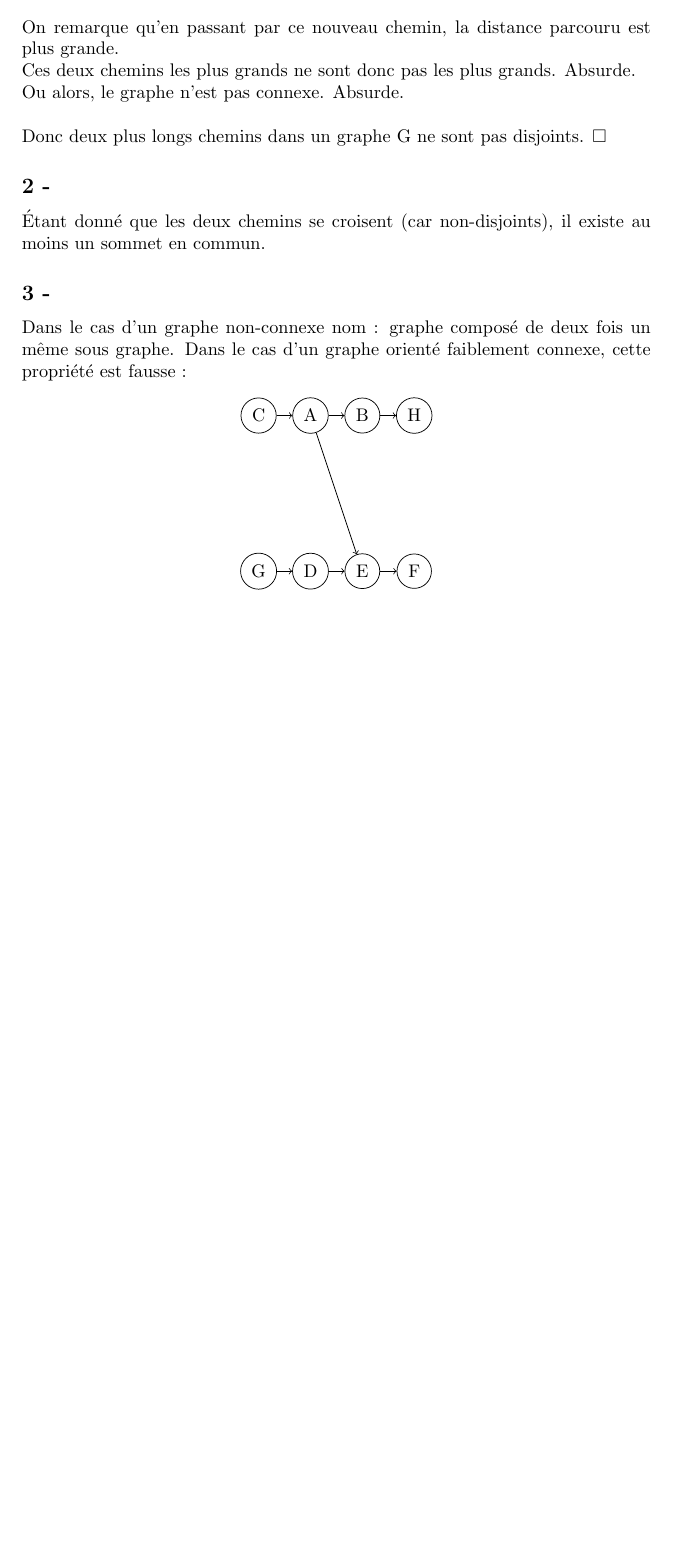
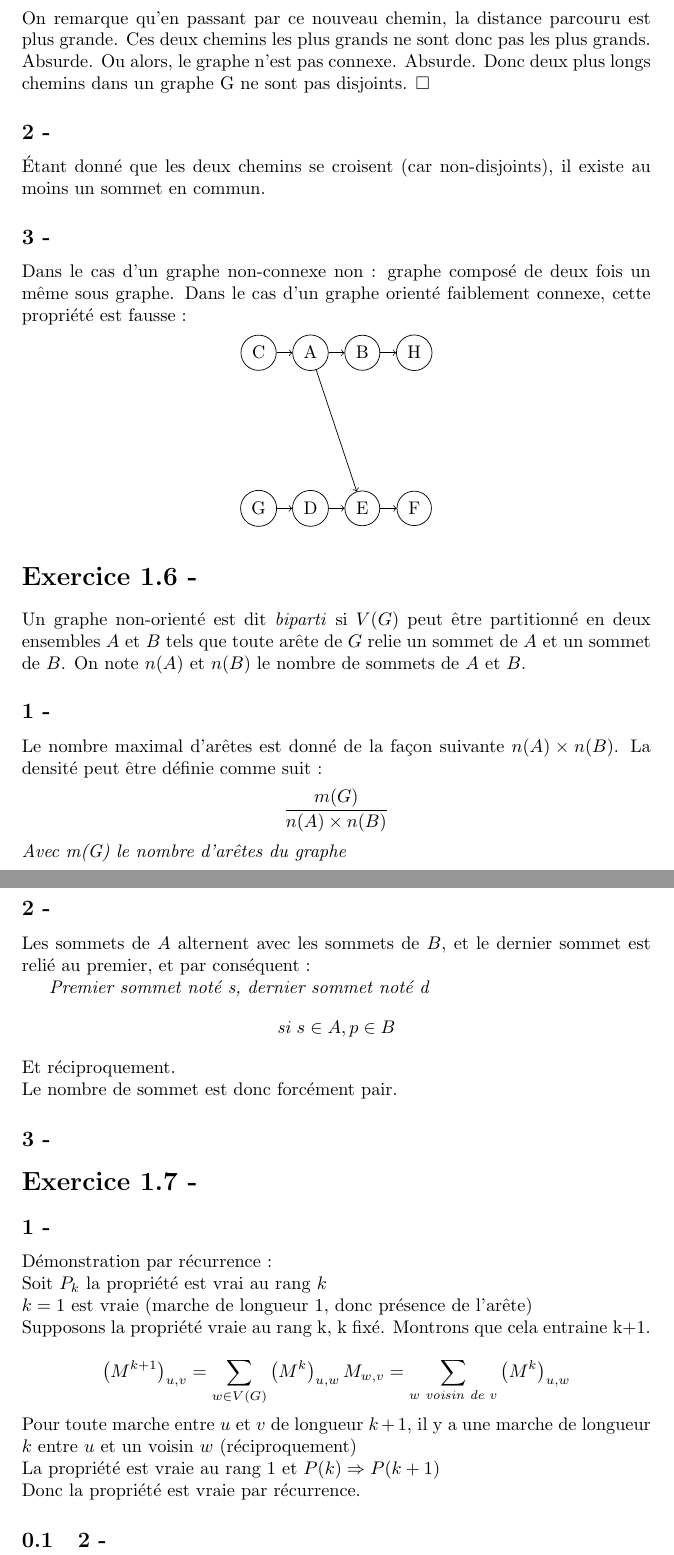
Before and after one commit to HugoDemaret/algo_avanC, a LaTeX document (tp02/td02.tex): part of page 3 of 3 before the commit and two parts of pages 3 and 4 of 4 after it, the two joined at a grey line, cut so that both start at the same text, the shorter picture padded with empty space. Compiled offline with pdfLaTeX.

Commit message:
Exo 1.7 (25% done)

```diff
--- a/tp02/td02.tex
+++ b/tp02/td02.tex
@@ -114,16 +113,16 @@
                     \draw[](E)--(F);
                 \end{tikzpicture}
             \end{center}
-            \textrm{On remarque qu'en passant par ce nouveau chemin, la distance parcouru est plus grande.}\\
-            \textrm{Ces deux chemins les plus grands ne sont donc pas les plus grands. Absurde.}\\
-            \textrm{Ou alors, le graphe n'est pas connexe. Absurde.}\\\\
-            \textrm{Donc deux plus longs chemins dans un graphe G ne sont pas disjoints.}
+            On remarque qu'en passant par ce nouveau chemin, la distance parcouru est plus grande.
+            Ces deux chemins les plus grands ne sont donc pas les plus grands. Absurde.
+            Ou alors, le graphe n'est pas connexe. Absurde.
+            Donc deux plus longs chemins dans un graphe G ne sont pas disjoints.
             $\square $
     \subsection*{2 -}
-        \textrm{Étant donné que les deux chemins se croisent (car non-disjoints), il existe au moins un sommet en commun.}
+        Étant donné que les deux chemins se croisent (car non-disjoints), il existe au moins un sommet en commun.
     \subsection*{3 -}
-        \textrm{Dans le cas d'un graphe non-connexe nom : graphe composé de deux fois un même sous graphe.}
-        \textrm{Dans le cas d'un graphe orienté faiblement connexe, cette propriété est fausse :}
+        Dans le cas d'un graphe non-connexe non : graphe composé de deux fois un même sous graphe.
+        Dans le cas d'un graphe orienté faiblement connexe, cette propriété est fausse :
         \begin{center}
             \begin{tikzpicture}
                 \node[circle,draw=black](A) at(0,0) {A};
@@ -143,4 +142,38 @@
                 \draw[->](A)--(E);
             \end{tikzpicture}
         \end{center}
+    \section*{Exercice 1.6 -}
+        Un graphe non-orienté est dit \textit{biparti} si $V(G)$ peut être partitionné en deux ensembles $A$ et $B$
+        tels que toute arête de $G$ relie un sommet de $A$ et un sommet de $B$. On note $n(A)$ et $n(B)$ le nombre de sommets de $A$ et $B$.
+        \subsection*{1 -}
+            Le nombre maximal d'arêtes est donné de la façon suivante $n(A) \times n(B)$.
+            La densité peut être définie comme suit :
+            $$
+            \frac{m(G)}{n(A)\times n(B)}
+            $$
+            \textit{Avec m(G) le nombre d'arêtes du graphe}
+        \subsection*{2 -}
+            Les sommets de $A$ alternent avec les sommets de $B$, et le dernier sommet est relié au premier, et par conséquent :
+
+            \textit{Premier sommet noté s, dernier sommet noté d}
+            $$
+            \textit{si } s \in A, p \in B
+            $$
+            Et réciproquement.\\
+            Le nombre de sommet est donc forcément pair.
+        \subsection*{3 -}
+    \section*{Exercice 1.7 -}
+        \subsection*{1 -}
+            Démonstration par récurrence :\\
+            Soit $P_{k}$ la propriété est vrai au rang $k$\\
+            $k=1$ est vraie (marche de longueur 1, donc présence de l'arête)\\
+            Supposons la propriété vraie au rang k, k fixé. Montrons que cela entraine k+1.\\
+            $$
+                \left(M^{k+1}\right)_{u,v} = \sum_{w \in V(G)} \left(M^{k}\right)_{u,w} M_{w,v}
+                = \sum_{w \textit{ voisin de }v} \left(M^{k}\right)_{u,w}
+            $$
+            Pour toute marche entre $u$ et $v$ de longueur $k+1$, il y a une marche de longueur $k$ entre $u$ et un voisin $w$ (réciproquement)\\
+            La propriété est vraie au rang $1$ et $P(k) \Rightarrow P(k+1)$\\
+            Donc la propriété est vraie par récurrence.
+        \subsection{2 -}
 \end{document}
```
Also changed, not shown: TP01/td01.pdf, tp02/td02.pdf, tp02/td02.tex (45 more changed lines), 9 other files.
